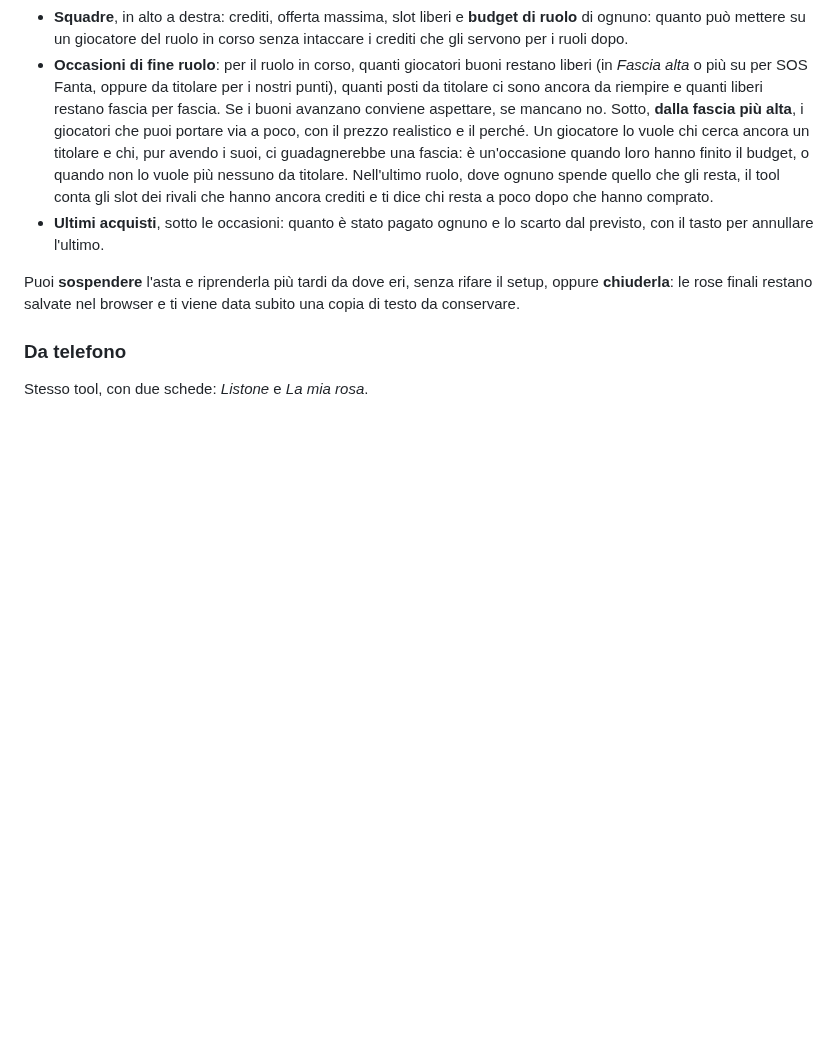
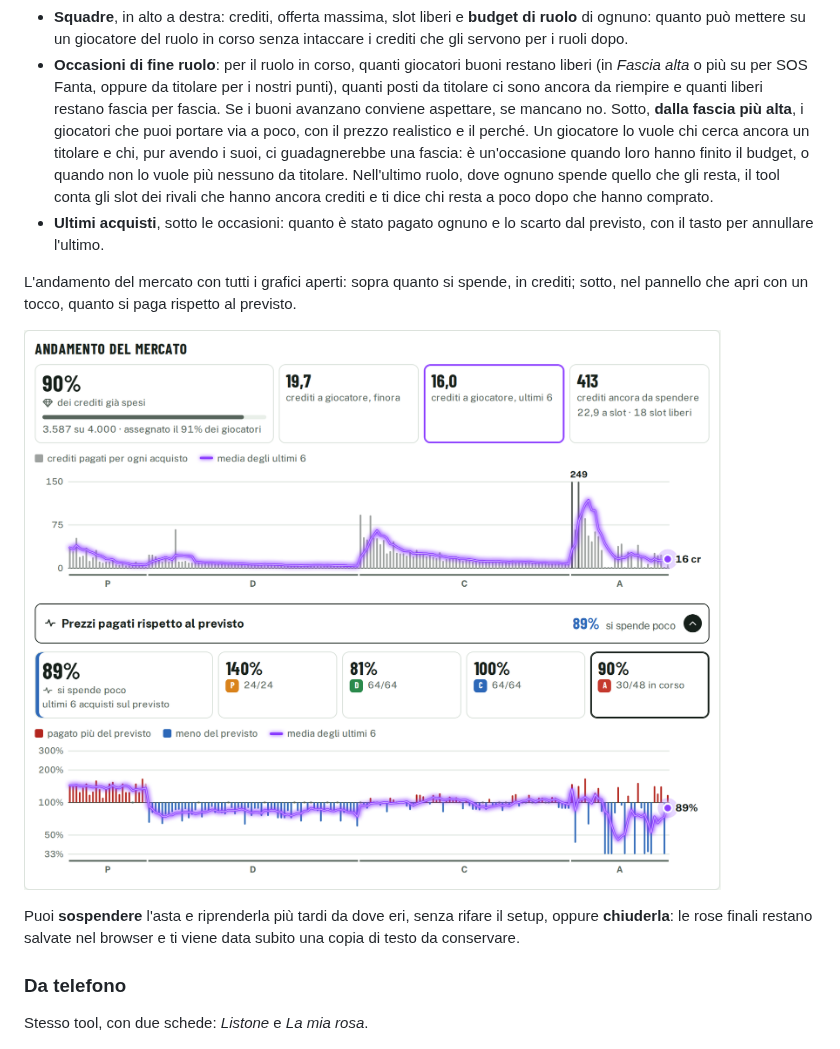
Before and after one commit to Pimpi7/FantaOracle, a Markdown page: README.md, the part around the change. GitHub-like rendering; pictures changed too: docs/img/mercato.png (added); blank space fills up the shorter version.

Commit message:
README: l'andamento del mercato con tutti i grafici aperti
Nuova immagine nella sezione dell'asta: il riquadro dell'andamento del mercato
con il pannello "rispetto al previsto" aperto, così si vedono insieme il grafico
dei crediti spesi e quello dei prezzi sul previsto. Stessa asta d'esempio
dell'altra immagine, con nomi generici.

Co-Authored-By: Claude Opus 5.5 <noreply@anthropic.com>
Claude-Session: https://claude.ai/code/session_01F7uTeUwJTeUrXJ6chWHkX9

```diff
--- a/README.md
+++ b/README.md
@@ -103,6 +103,10 @@ Premi il bottone col pallone in testata: il pallone rotola, ti viene incontro e
 - **Occasioni di fine ruolo**: per il ruolo in corso, quanti giocatori buoni restano liberi (in *Fascia alta* o più su per SOS Fanta, oppure da titolare per i nostri punti), quanti posti da titolare ci sono ancora da riempire e quanti liberi restano fascia per fascia. Se i buoni avanzano conviene aspettare, se mancano no. Sotto, **dalla fascia più alta**, i giocatori che puoi portare via a poco, con il prezzo realistico e il perché. Un giocatore lo vuole chi cerca ancora un titolare e chi, pur avendo i suoi, ci guadagnerebbe una fascia: è un'occasione quando loro hanno finito il budget, o quando non lo vuole più nessuno da titolare. Nell'ultimo ruolo, dove ognuno spende quello che gli resta, il tool conta gli slot dei rivali che hanno ancora crediti e ti dice chi resta a poco dopo che hanno comprato.
 - **Ultimi acquisti**, sotto le occasioni: quanto è stato pagato ognuno e lo scarto dal previsto, con il tasto per annullare l'ultimo.
 
+L'andamento del mercato con tutti i grafici aperti: sopra quanto si spende, in crediti; sotto, nel pannello che apri con un tocco, quanto si paga rispetto al previsto.
+
+![Andamento del mercato: i crediti spesi e i prezzi rispetto al previsto](docs/img/mercato.png)
+
 Puoi **sospendere** l'asta e riprenderla più tardi da dove eri, senza rifare il setup, oppure **chiuderla**: le rose finali restano salvate nel browser e ti viene data subito una copia di testo da conservare.
 
 ### Da telefono
```
